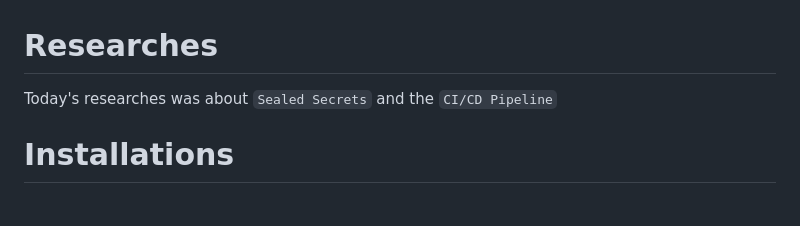
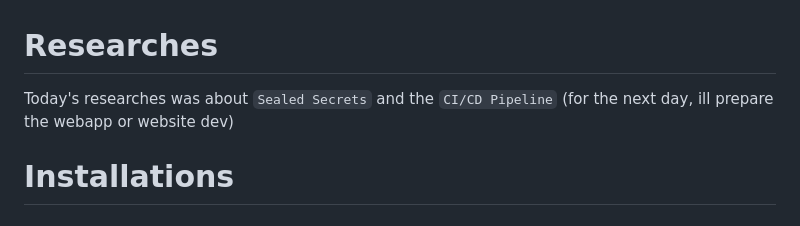
Before and after one commit to Shoukshai/GitOps, a Markdown page: day/day3.md, the part around the change. GitHub-like rendering.

```diff
--- a/day/day3.md
+++ b/day/day3.md
@@ -1,5 +1,5 @@
 # Researches
-Today's researches was about `Sealed Secrets` and the `CI/CD Pipeline`
+Today's researches was about `Sealed Secrets` and the `CI/CD Pipeline` (for the next day, ill prepare the webapp or website dev)
 
 # Installations
 ## 1. Helm repo
```
